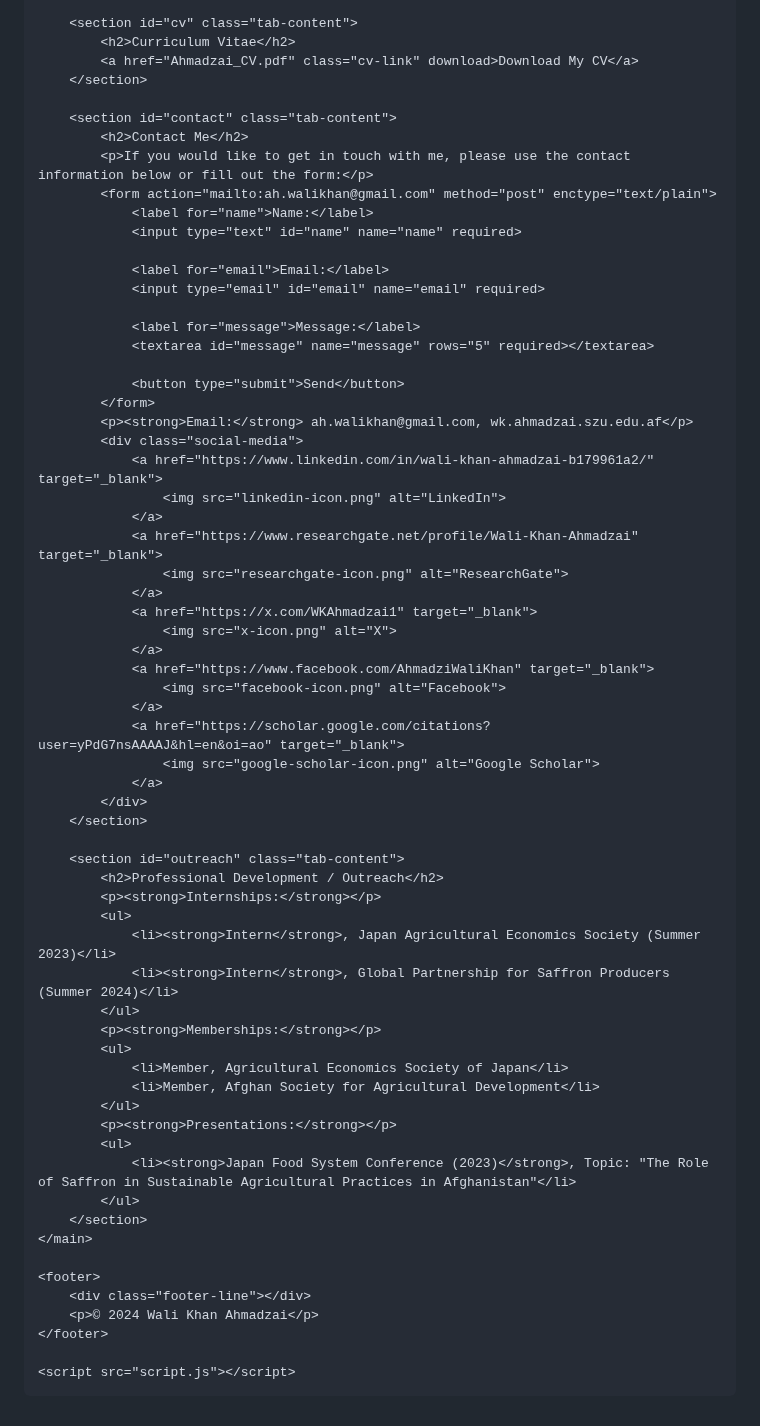
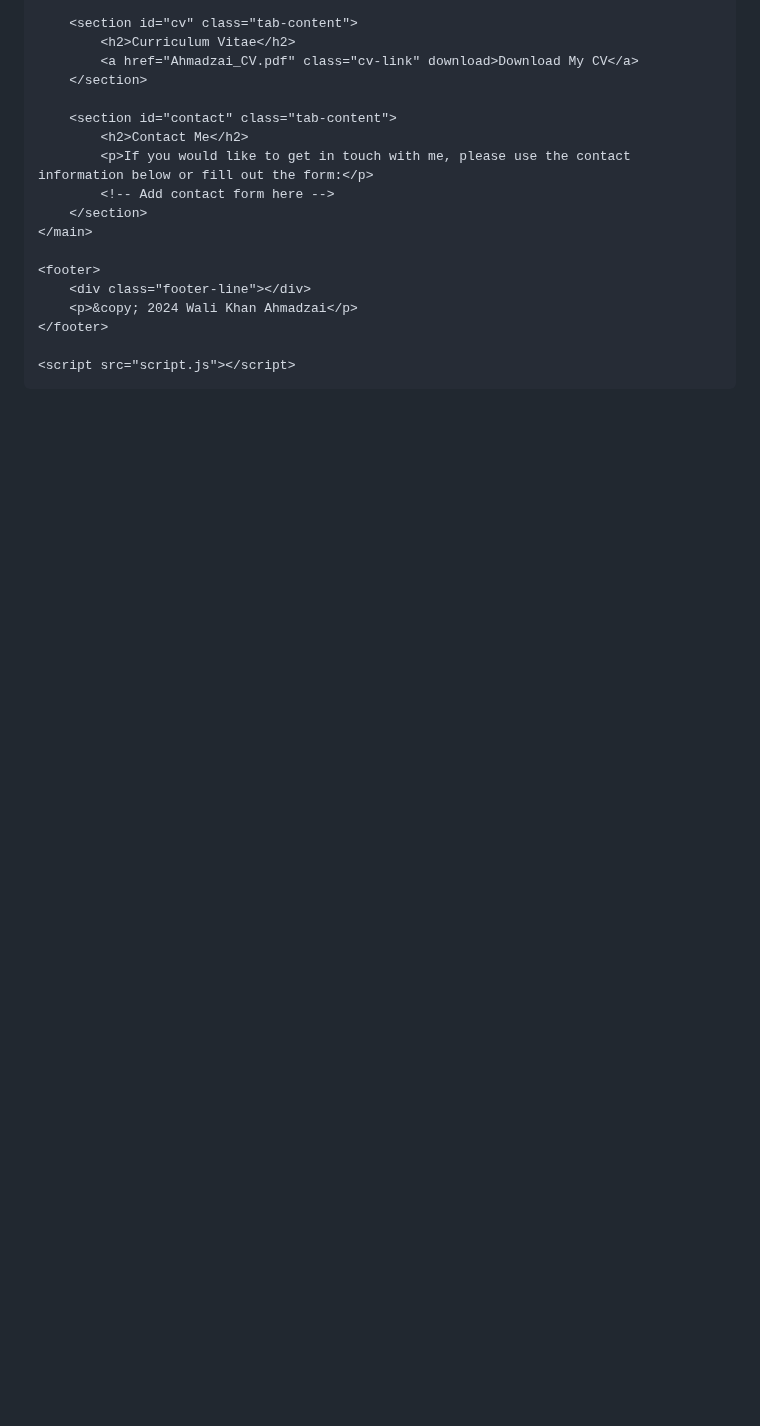
Before and after one commit to WK-Ahmadzai/WK-Ahmadzai.github.io, a Markdown page: README.md, the part around the change. Drawn GitHub-style; blank space fills up the shorter version.

```diff
--- a/README.md
+++ b/README.md
@@ -83,60 +83,13 @@
         <section id="contact" class="tab-content">
             <h2>Contact Me</h2>
             <p>If you would like to get in touch with me, please use the contact information below or fill out the form:</p>
-            <form action="mailto:ah.walikhan@gmail.com" method="post" enctype="text/plain">
-                <label for="name">Name:</label>
-                <input type="text" id="name" name="name" required>
-
-                <label for="email">Email:</label>
-                <input type="email" id="email" name="email" required>
-
-                <label for="message">Message:</label>
-                <textarea id="message" name="message" rows="5" required></textarea>
-
-                <button type="submit">Send</button>
-            </form>
-            <p><strong>Email:</strong> ah.walikhan@gmail.com, wk.ahmadzai.szu.edu.af</p>
-            <div class="social-media">
-                <a href="https://www.linkedin.com/in/wali-khan-ahmadzai-b179961a2/" target="_blank">
-                    <img src="linkedin-icon.png" alt="LinkedIn">
-                </a>
-                <a href="https://www.researchgate.net/profile/Wali-Khan-Ahmadzai" target="_blank">
-                    <img src="researchgate-icon.png" alt="ResearchGate">
-                </a>
-                <a href="https://x.com/WKAhmadzai1" target="_blank">
-                    <img src="x-icon.png" alt="X">
-                </a>
-                <a href="https://www.facebook.com/AhmadziWaliKhan" target="_blank">
-                    <img src="facebook-icon.png" alt="Facebook">
-                </a>
-                <a href="https://scholar.google.com/citations?user=yPdG7nsAAAAJ&hl=en&oi=ao" target="_blank">
-                    <img src="google-scholar-icon.png" alt="Google Scholar">
-                </a>
-            </div>
-        </section>
-
-        <section id="outreach" class="tab-content">
-            <h2>Professional Development / Outreach</h2>
-            <p><strong>Internships:</strong></p>
-            <ul>
-                <li><strong>Intern</strong>, Japan Agricultural Economics Society (Summer 2023)</li>
-                <li><strong>Intern</strong>, Global Partnership for Saffron Producers (Summer 2024)</li>
-            </ul>
-            <p><strong>Memberships:</strong></p>
-            <ul>
-                <li>Member, Agricultural Economics Society of Japan</li>
-                <li>Member, Afghan Society for Agricultural Development</li>
-            </ul>
-            <p><strong>Presentations:</strong></p>
-            <ul>
-                <li><strong>Japan Food System Conference (2023)</strong>, Topic: "The Role of Saffron in Sustainable Agricultural Practices in Afghanistan"</li>
-            </ul>
+            <!-- Add contact form here -->
         </section>
     </main>
 
     <footer>
         <div class="footer-line"></div>
-        <p>© 2024 Wali Khan Ahmadzai</p>
+        <p>&copy; 2024 Wali Khan Ahmadzai</p>
     </footer>
 
     <script src="script.js"></script>
```
